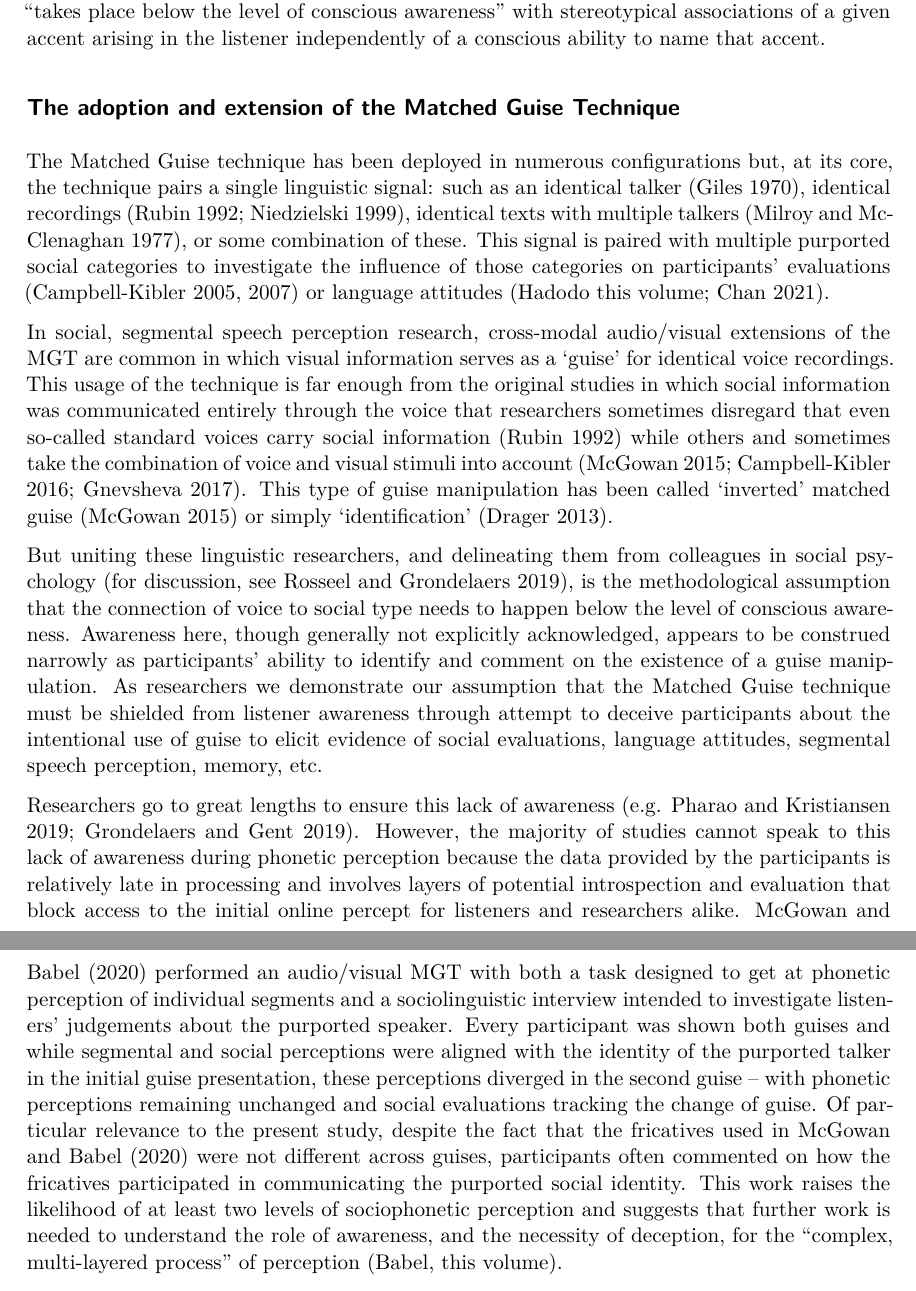
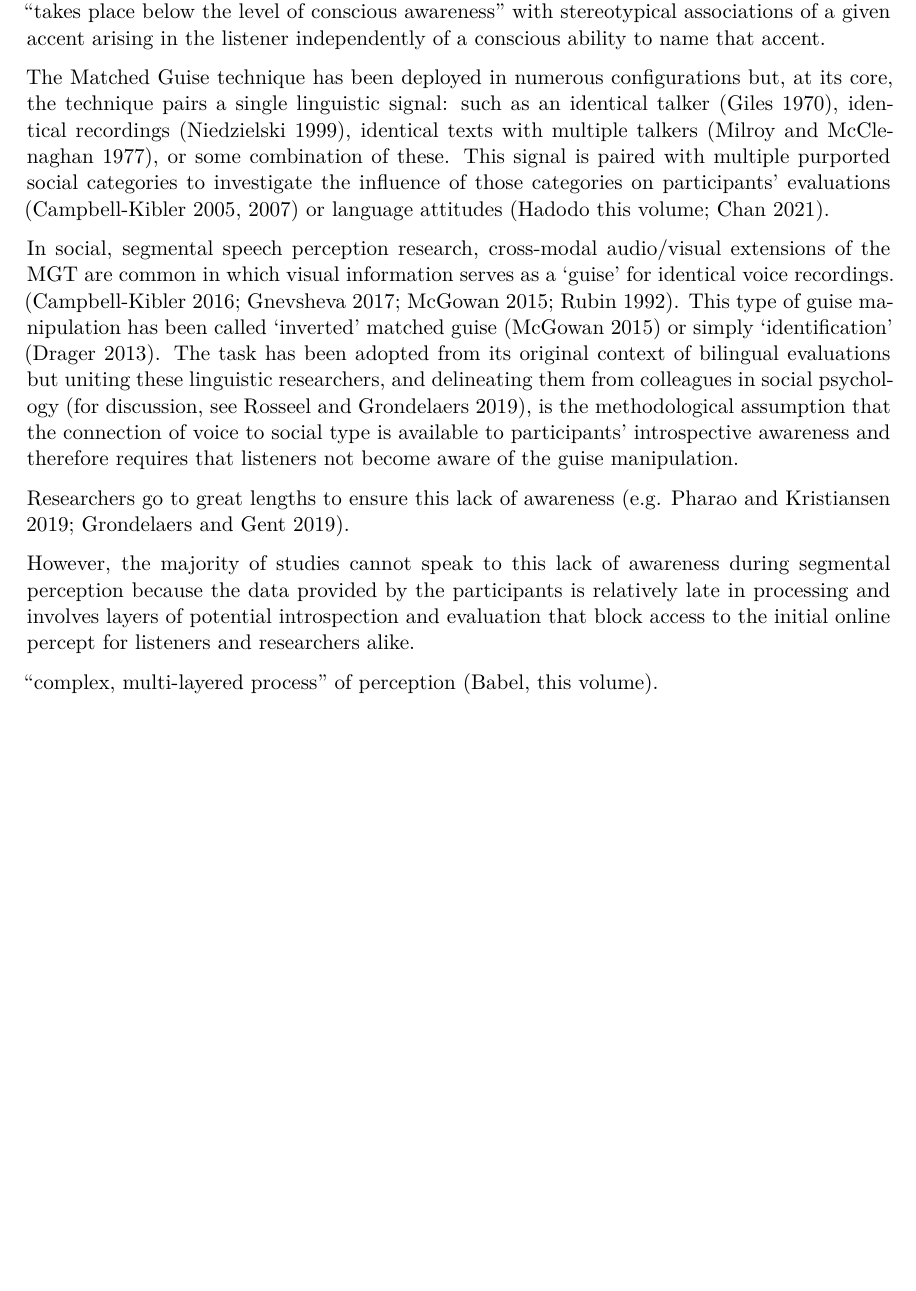
Before and after one commit to kbmcgowan/kl-km-jos-manusctipt, a LaTeX paper (_tex/index.tex): two parts of pages 4 and 5 of 30 before the commit and part of page 4 of 29 after it, the two joined at a grey line, cut so that both start at the same text, the shorter picture padded with empty space. The pictures show the PDF file index.pdf that the author committed with the source.

Commit message:
Built site for gh-pages

```diff
--- a/_tex/index.tex
+++ b/_tex/index.tex
@@ -362,10 +362,11 @@ accent identification ``takes place below the level of conscious
 awareness'' with stereotypical associations of a given accent arising in
 the listener independently of a conscious ability to name that accent.
 
-\subsection{The adoption and extension of the Matched Guise
-Technique}\label{sub-mgt}
-
 The Matched Guise technique has been deployed in numerous configurations
 but, at its core, the technique pairs a single linguistic signal: such
-as an identical talker (Giles 1970), identical recordings (Rubin 1992;
-Niedzielski 1999), identical texts with multiple talkers (Milroy and
+as an identical talker (Giles 1970), identical recordings (Niedzielski
+1999), identical texts with multiple talkers (Milroy and McClenaghan
+1977), or some combination of these. This signal is paired with multiple
+purported social categories to investigate the influence of those
+categories on participants' evaluations (Campbell-Kibler 2005, 2007) or
+language attitudes (Hadodo this volume; Chan 2021).
@@ -376,52 +373,28 @@ of those categories on participants' evaluations (Campbell-Kibler 2005,
 
 In social, segmental speech perception research, cross-modal
 audio/visual extensions of the MGT are common in which visual
-information serves as a `guise' for identical voice recordings. This
-usage of the technique is far enough from the original studies in which
-social information was communicated entirely through the voice that
-researchers sometimes disregard that even so-called standard voices
-carry social information (Rubin 1992) while others and sometimes take
-the combination of voice and visual stimuli into account (McGowan 2015;
-Campbell-Kibler 2016; Gnevsheva 2017). This type of guise manipulation
-has been called `inverted' matched guise (McGowan 2015) or simply
-`identification' (Drager 2013).
-
-But uniting these linguistic researchers, and delineating them from
+information serves as a `guise' for identical voice recordings.
+(Campbell-Kibler 2016; Gnevsheva 2017; McGowan 2015; Rubin 1992). This
+type of guise manipulation has been called `inverted' matched guise
+(McGowan 2015) or simply `identification' (Drager 2013). The task has
+been adopted from its original context of bilingual evaluations but
+uniting these linguistic researchers, and delineating them from
 colleagues in social psychology (for discussion, see Rosseel and
 Grondelaers 2019), is the methodological assumption that the connection
-of voice to social type needs to happen below the level of conscious
-awareness. Awareness here, though generally not explicitly acknowledged,
-appears to be construed narrowly as participants' ability to identify
-and comment on the existence of a guise manipulation. As researchers we
-demonstrate our assumption that the Matched Guise technique must be
-shielded from listener awareness through attempt to deceive participants
-about the intentional use of guise to elicit evidence of social
-evaluations, language attitudes, segmental speech perception, memory,
-etc.
+of voice to social type is available to participants' introspective
+awareness and therefore requires that listeners not become aware of the
+guise manipulation.
 
 Researchers go to great lengths to ensure this lack of awareness (e.g.
-Pharao and Kristiansen 2019; Grondelaers and Gent 2019). However, the
-majority of studies cannot speak to this lack of awareness during
-phonetic perception because the data provided by the participants is
-relatively late in processing and involves layers of potential
-introspection and evaluation that block access to the initial online
-percept for listeners and researchers alike. McGowan and Babel (2020)
-performed an audio/visual MGT with both a task designed to get at
-phonetic perception of individual segments and a sociolinguistic
-interview intended to investigate listeners' judgements about the
-purported speaker. Every participant was shown both guises and while
-segmental and social perceptions were aligned with the identity of the
-purported talker in the initial guise presentation, these perceptions
-diverged in the second guise -- with phonetic perceptions remaining
-unchanged and social evaluations tracking the change of guise. Of
-particular relevance to the present study, despite the fact that the
-fricatives used in McGowan and Babel (2020) were not different across
-guises, participants often commented on how the fricatives participated
-in communicating the purported social identity. This work raises the
-likelihood of at least two levels of sociophonetic perception and
-suggests that further work is needed to understand the role of
-awareness, and the necessity of deception, for the ``complex,
-multi-layered process'' of perception (Babel, this volume).
+Pharao and Kristiansen 2019; Grondelaers and Gent 2019).
+
+However, the majority of studies cannot speak to this lack of awareness
+during segmental perception because the data provided by the
+participants is relatively late in processing and involves layers of
+potential introspection and evaluation that block access to the initial
+online percept for listeners and researchers alike.
+
+``complex, multi-layered process'' of perception (Babel, this volume).
 
 \subsubsection{}\label{section}
 
```
Also changed, not shown: index.pdf, _tex/index.tex (4 more changed lines), 3 other files.
